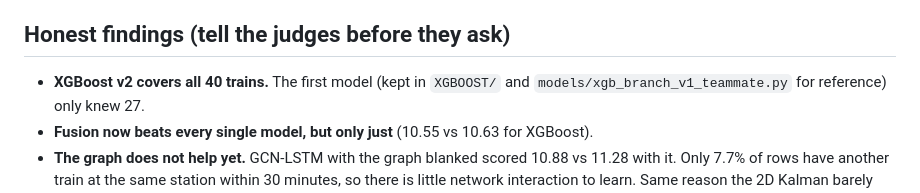
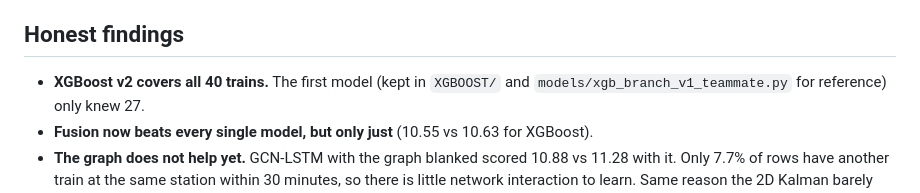
Before and after one commit to Kaninika46/sih26028-dynamic-eta, a Markdown page: README.md, the part around the change. GitHub-like rendering.

```diff
--- a/README.md
+++ b/README.md
@@ -94,7 +94,7 @@ Fused 80% range contains the true arrival 79.5% of the time.
 Network and weather features are offered too; they are kept only if validation improves
 (network did not; weather is offered once `pipeline.add_weather` has run).
 
-## Honest findings (tell the judges before they ask)
+## Honest findings
 
 - **XGBoost v2 covers all 40 trains.** The first model (kept in `XGBOOST/` and
   `models/xgb_branch_v1_teammate.py` for reference) only knew 27.
```
